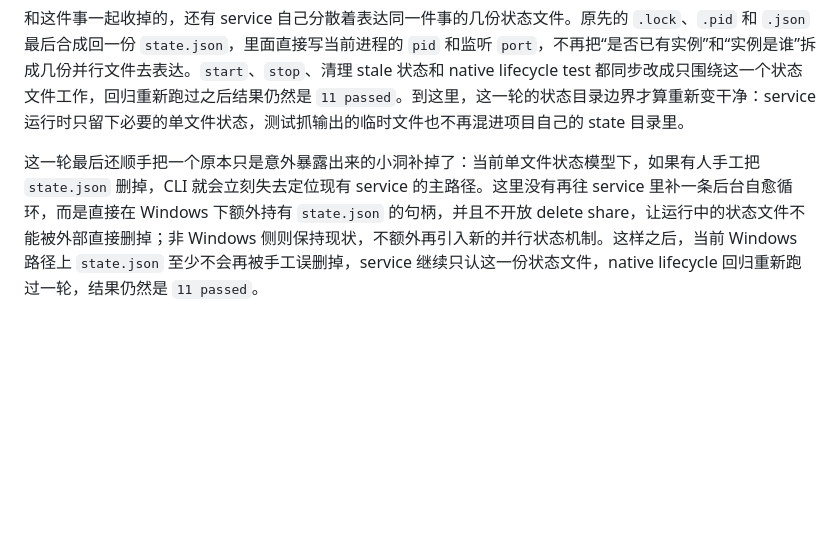
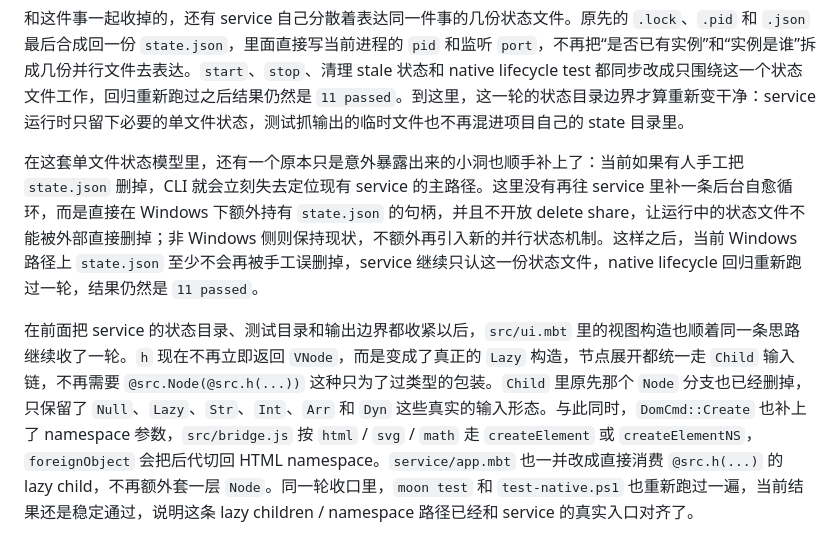
Before and after one commit to ch3coohlink/MetaEditor, a Markdown page: doc/devlog.md, the part around the change. Drawn GitHub-style; blank space fills up the shorter version.

Commit message:
refactor(ui): streamline view construction and state management

```diff
--- a/doc/devlog.md
+++ b/doc/devlog.md
@@ -78,4 +78,6 @@ Windows native 构建链也是在这一天开始真正收稳的。`build-native.
 
 和这件事一起收掉的，还有 service 自己分散着表达同一件事的几份状态文件。原先的 `.lock`、`.pid` 和 `.json` 最后合成回一份 `state.json`，里面直接写当前进程的 `pid` 和监听 `port`，不再把“是否已有实例”和“实例是谁”拆成几份并行文件去表达。`start`、`stop`、清理 stale 状态和 native lifecycle test 都同步改成只围绕这一个状态文件工作，回归重新跑过之后结果仍然是 `11 passed`。到这里，这一轮的状态目录边界才算重新变干净：service 运行时只留下必要的单文件状态，测试抓输出的临时文件也不再混进项目自己的 state 目录里。
 
-这一轮最后还顺手把一个原本只是意外暴露出来的小洞补掉了：当前单文件状态模型下，如果有人手工把 `state.json` 删掉，CLI 就会立刻失去定位现有 service 的主路径。这里没有再往 service 里补一条后台自愈循环，而是直接在 Windows 下额外持有 `state.json` 的句柄，并且不开放 delete share，让运行中的状态文件不能被外部直接删掉；非 Windows 侧则保持现状，不额外再引入新的并行状态机制。这样之后，当前 Windows 路径上 `state.json` 至少不会再被手工误删掉，service 继续只认这一份状态文件，native lifecycle 回归重新跑过一轮，结果仍然是 `11 passed`。
+在这套单文件状态模型里，还有一个原本只是意外暴露出来的小洞也顺手补上了：当前如果有人手工把 `state.json` 删掉，CLI 就会立刻失去定位现有 service 的主路径。这里没有再往 service 里补一条后台自愈循环，而是直接在 Windows 下额外持有 `state.json` 的句柄，并且不开放 delete share，让运行中的状态文件不能被外部直接删掉；非 Windows 侧则保持现状，不额外再引入新的并行状态机制。这样之后，当前 Windows 路径上 `state.json` 至少不会再被手工误删掉，service 继续只认这一份状态文件，native lifecycle 回归重新跑过一轮，结果仍然是 `11 passed`。
+
+在前面把 service 的状态目录、测试目录和输出边界都收紧以后，`src/ui.mbt` 里的视图构造也顺着同一条思路继续收了一轮。`h` 现在不再立即返回 `VNode`，而是变成了真正的 `Lazy` 构造，节点展开都统一走 `Child` 输入链，不再需要 `@src.Node(@src.h(...))` 这种只为了过类型的包装。`Child` 里原先那个 `Node` 分支也已经删掉，只保留了 `Null`、`Lazy`、`Str`、`Int`、`Arr` 和 `Dyn` 这些真实的输入形态。与此同时，`DomCmd::Create` 也补上了 namespace 参数，`src/bridge.js` 按 `html` / `svg` / `math` 走 `createElement` 或 `createElementNS`，`foreignObject` 会把后代切回 HTML namespace。`service/app.mbt` 也一并改成直接消费 `@src.h(...)` 的 lazy child，不再额外套一层 `Node`。同一轮收口里，`moon test` 和 `test-native.ps1` 也重新跑过一遍，当前结果还是稳定通过，说明这条 lazy children / namespace 路径已经和 service 的真实入口对齐了。
```
